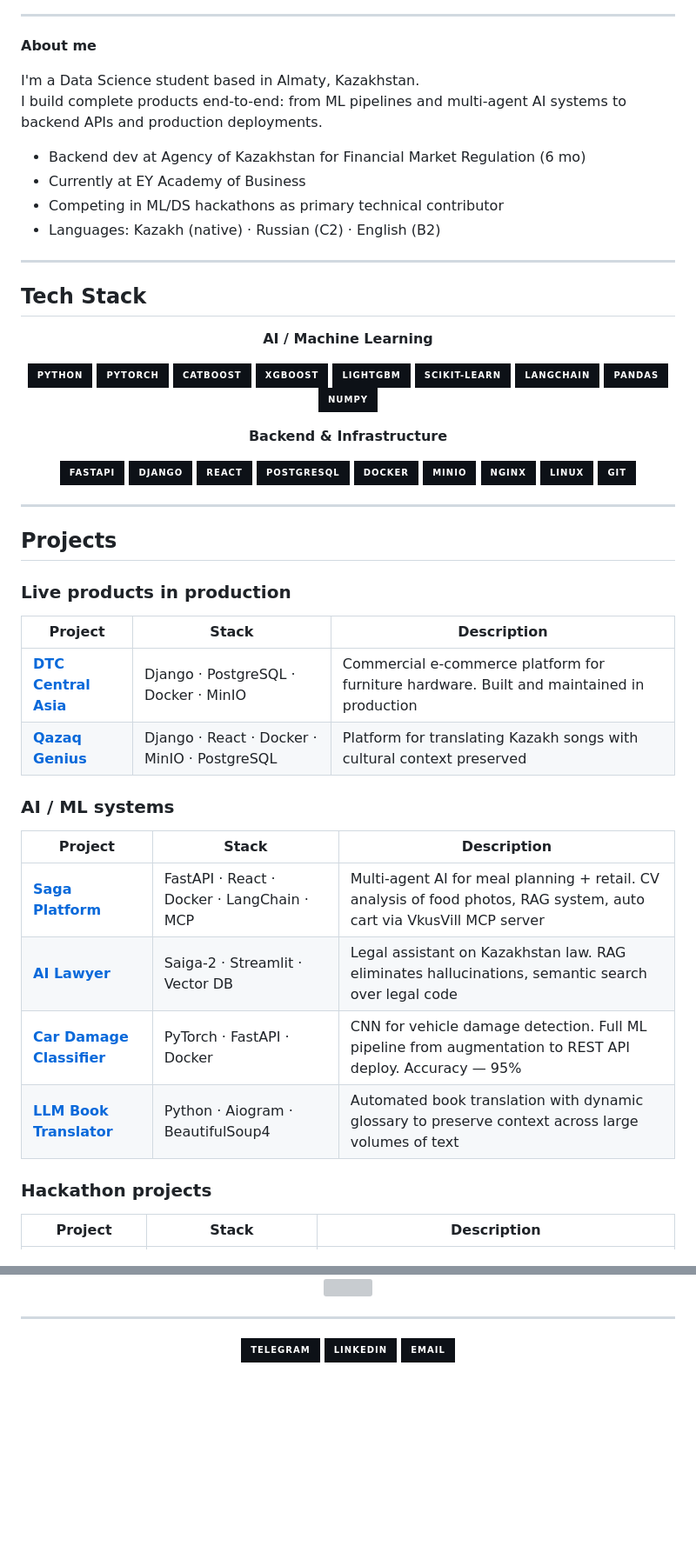
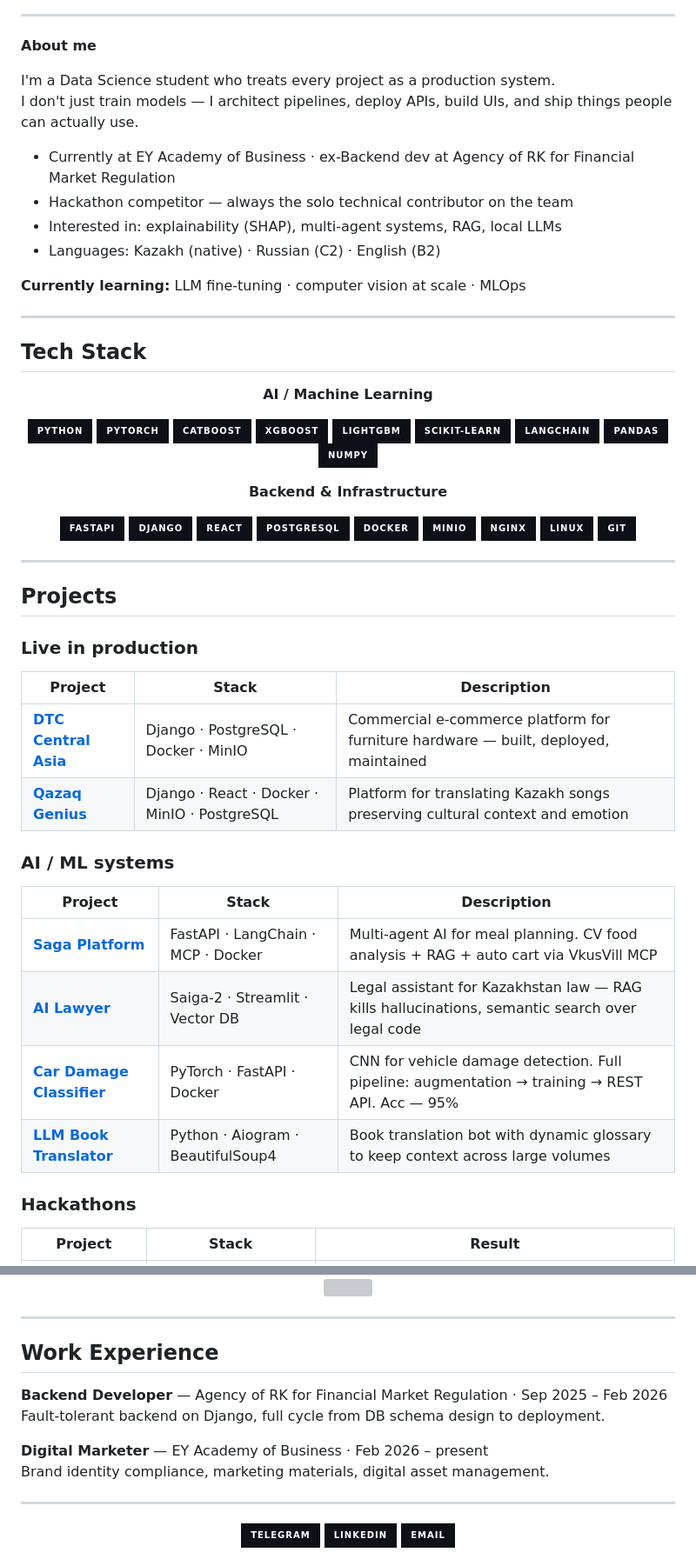
Before and after one commit to BDaaac/BDaaac, a Markdown page: README.md, 2 parts joined by grey strips. Shown at 87% size. Rendered like a GitHub page; badges without logos; blank space fills up the shorter version; grey boxes are pictures that could not be loaded.

Commit message:
Revise README content and project details
Updated personal information and project descriptions in the README.

```diff
--- a/README.md
+++ b/README.md
@@ -10,13 +13,15 @@
 
 **About me**
 
-I'm a Data Science student based in Almaty, Kazakhstan.
-I build complete products end-to-end: from ML pipelines and multi-agent AI systems to backend APIs and production deployments.
+I'm a Data Science student who treats every project as a production system.
+I don't just train models — I architect pipelines, deploy APIs, build UIs, and ship things people can actually use.
 
-- Backend dev at Agency of Kazakhstan for Financial Market Regulation (6 mo)
-- Currently at EY Academy of Business
-- Competing in ML/DS hackathons as primary technical contributor
+- Currently at EY Academy of Business · ex-Backend dev at Agency of RK for Financial Market Regulation
+- Hackathon competitor — always the solo technical contributor on the team
+- Interested in: explainability (SHAP), multi-agent systems, RAG, local LLMs
 - Languages: Kazakh (native) · Russian (C2) · English (B2)
+
+**Currently learning:** LLM fine-tuning · computer vision at scale · MLOps
 
 ---
 
@@ -54,23 +59,23 @@ I build complete products end-to-end: from ML pipelines and multi-agent AI syste
 
 ## Projects
 
-### Live products in production
+### Live in production
 
 | Project | Stack | Description |
 |---|---|---|
-| **[DTC Central Asia](https://dtccentralasia.kz/)** | Django · PostgreSQL · Docker · MinIO | Commercial e-commerce platform for furniture hardware. Built and maintained in production |
-| **[Qazaq Genius](https://server.qazaqgenius.com/ru)** | Django · React · Docker · MinIO · PostgreSQL | Platform for translating Kazakh songs with cultural context preserved |
+| **[DTC Central Asia](https://dtccentralasia.kz/)** | Django · PostgreSQL · Docker · MinIO | Commercial e-commerce platform for furniture hardware — built, deployed, maintained |
+| **[Qazaq Genius](https://server.qazaqgenius.com/ru)** | Django · React · Docker · MinIO · PostgreSQL | Platform for translating Kazakh songs preserving cultural context and emotion |
 
 ### AI / ML systems
 
 | Project | Stack | Description |
 |---|---|---|
-| **[Saga Platform](https://github.com/BDaaac/Saga)** | FastAPI · React · Docker · LangChain · MCP | Multi-agent AI for meal planning + retail. CV analysis of food photos, RAG system, auto cart via VkusVill MCP server |
-| **[AI Lawyer](https://github.com/BDaaac/lawyer_ai)** | Saiga-2 · Streamlit · Vector DB | Legal assistant on Kazakhstan law. RAG eliminates hallucinations, semantic search over legal code |
-| **[Car Damage Classifier](https://github.com/BDaaac/Car_class)** | PyTorch · FastAPI · Docker | CNN for vehicle damage detection. Full ML pipeline from augmentation to REST API deploy. Accuracy — 95% |
-| **[LLM Book Translator](https://github.com/BDaaac/g_translater)** | Python · Aiogram · BeautifulSoup4 | Automated book translation with dynamic glossary to preserve context across large volumes of text |
+| **[Saga Platform](https://github.com/BDaaac/Saga)** | FastAPI · LangChain · MCP · Docker | Multi-agent AI for meal planning. CV food analysis + RAG + auto cart via VkusVill MCP |
+| **[AI Lawyer](https://github.com/BDaaac/lawyer_ai)** | Saiga-2 · Streamlit · Vector DB | Legal assistant for Kazakhstan law — RAG kills hallucinations, semantic search over legal code |
+| **[Car Damage Classifier](https://github.com/BDaaac/Car_class)** | PyTorch · FastAPI · Docker | CNN for vehicle damage detection. Full pipeline: augmentation → training → REST API. Acc — 95% |
+| **[LLM Book Translator](https://github.com/BDaaac/g_translater)** | Python · Aiogram · BeautifulSoup4 | Book translation bot with dynamic glossary to keep context across large volumes |
 
-### Hackathon projects
+### Hackathons
 
-| Project | Stack | Description |
+| Project | Stack | Result |
 |---|---|---|
@@ -117,6 +112,16 @@ Marketing materials, brand identity compliance, digital asset management.
 
 ---
 
+## Work Experience
+
+**Backend Developer** — Agency of RK for Financial Market Regulation · Sep 2025 – Feb 2026
+Fault-tolerant backend on Django, full cycle from DB schema design to deployment.
+
+**Digital Marketer** — EY Academy of Business · Feb 2026 – present
+Brand identity compliance, marketing materials, digital asset management.
+
+---
+
 <div align="center">
 
 [![Telegram](https://img.shields.io/badge/Telegram-0d1117?style=for-the-badge&logo=telegram&logoColor=2CA5E0)](https://t.me/BDaaac)
```
Also changed, not shown: other parts of README.md (+21 -26 lines).
